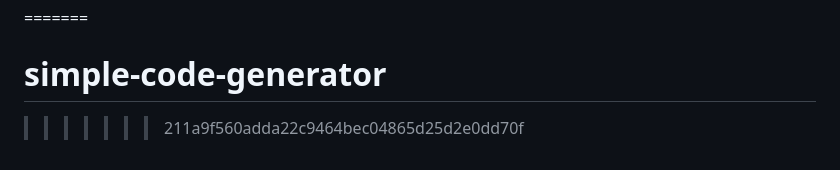
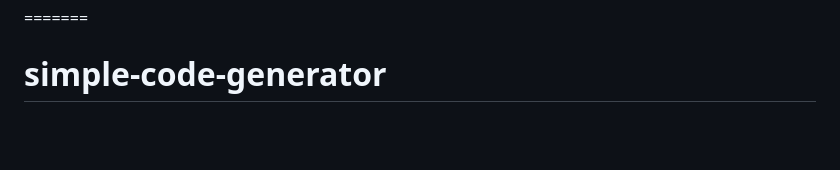
Before and after one commit to abdelouahedlabrigui/simple-code-generator, a Markdown page: README.md, the part around the change. Rendered like a GitHub page; blank space fills up the shorter version.

```diff
--- a/README.md
+++ b/README.md
@@ -170,4 +170,3 @@ This project is for educational and internal use. Customize and extend as needed
 ---
 =======
 # simple-code-generator
->>>>>>> 211a9f560adda22c9464bec04865d25d2e0dd70f
```
